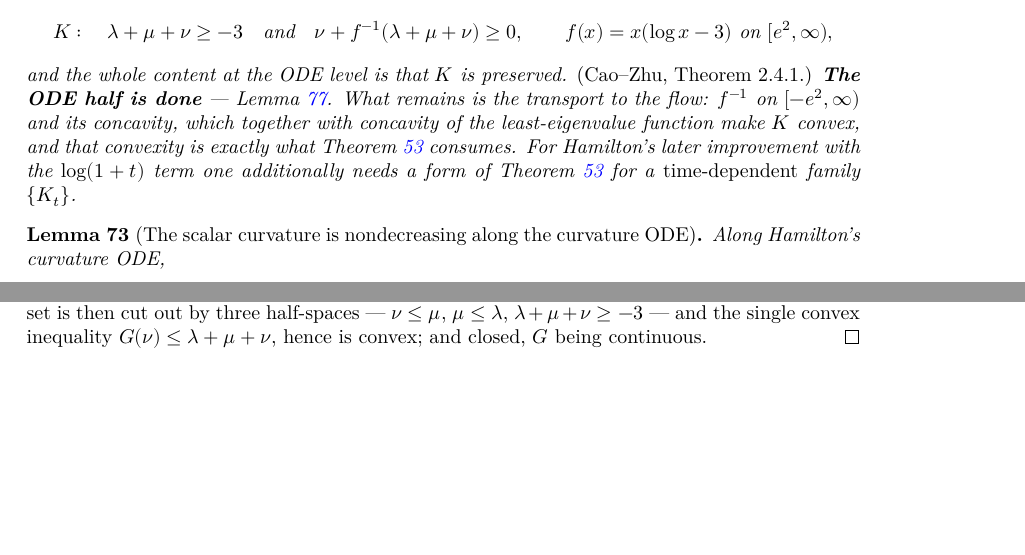
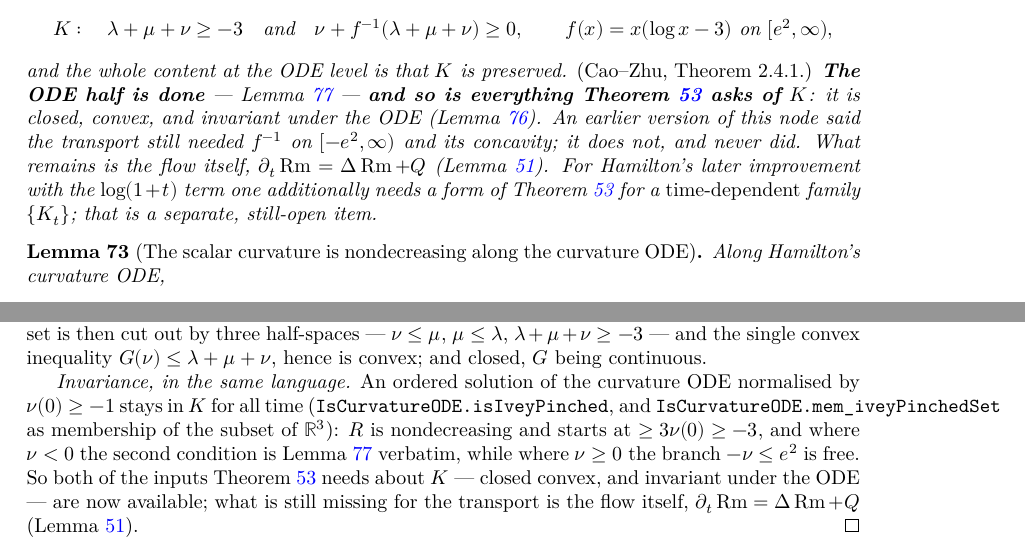
Before and after one commit to korbonits/ricci-flow-blueprint, a LaTeX thesis (blueprint/src/print.tex, which reads blueprint/src/content.tex): two parts of pages 26 and 27 of 32 before the commit and two parts of pages 26 and 28 of 32 after it, joined at a grey line, cut so that both start at the same text, the shorter picture padded with empty space. Compiled offline with XeLaTeX.

Commit message:
feat: the curvature ODE keeps a normalised ordered solution in the pinching set
Packages the ODE half of Hamilton-Ivey in the language the tensor maximum
principle consumes, closing the loop with the previous commit:

* `IsCurvatureODE.isIveyPinched` — an ordered solution with ν(0) ≥ -1 satisfies
  `IsIveyPinched (l t) (m t) (n t)` for every t in [0,T]. `R` is nondecreasing
  (`le_scal`) and starts at ≥ 3ν(0) ≥ -3; where ν < 0 the second condition is
  `hamiltonIvey` verbatim, and where ν ≥ 0 the branch -ν ≤ e² is free.
* `IsCurvatureODE.mem_iveyPinchedSet` — the same as membership of
  `iveyPinchedSet ⊆ EuclideanSpace ℝ (Fin 3)`, stated through the coordinates of
  an arbitrary `v` so no vector has to be constructed.
* `mem_iveyPinchedSet_of` — the introduction rule.

So both things `thm:max-tensor` asks about `K` — closed and convex, and
invariant under the ODE — are now proved. What is still missing for the
transport is the flow itself, ∂ₜRm = ΔRm + Q.

Also corrects three stale claims left over from before the previous commit:
`Pinching.lean`'s header and the docstrings on `IsIveyPinched` and
`hamiltonIvey` still said convexity of `K` needed `f⁻¹`, and the blueprint's
`thm:hamilton-ivey` still listed `f⁻¹` and its concavity as the remaining work
for the transport. It did not, and never did.

lake build clean with zero warnings; `scripts/check_axioms.py` green
(105 declarations, standard axioms only); PDF builds, no missing characters and
no undefined references.

Co-Authored-By: Claude Opus 5 <noreply@anthropic.com>
Claude-Session: https://claude.ai/code/session_012GvuZri6X3r72vYY4icUjj

```diff
--- a/blueprint/src/content.tex
+++ b/blueprint/src/content.tex
@@ -1808,12 +1808,15 @@ Hamilton--Ivey estimate, and it was missing from this chart entirely.
   \]
   and the whole content at the ODE level is that $K$ is preserved.
   \emph{(Cao--Zhu, Theorem 2.4.1.)} \textbf{The ODE half is done} ---
-  Lemma~\ref{lem:ivey-ode}. What remains is the transport to the flow: $f^{-1}$
-  on $[-e^2,\infty)$ and its concavity, which together with concavity of the
-  least-eigenvalue function make $K$ convex, and that convexity is exactly what
-  Theorem~\ref{thm:max-tensor} consumes. For Hamilton's later improvement with
-  the $\log(1+t)$ term one additionally needs a form of
-  Theorem~\ref{thm:max-tensor} for a \emph{time-dependent} family $\{K_t\}$.
+  Lemma~\ref{lem:ivey-ode} --- \textbf{and so is everything
+  Theorem~\ref{thm:max-tensor} asks of $K$}: it is closed, convex, and
+  invariant under the ODE (Lemma~\ref{lem:ivey-convex}). An earlier version of
+  this node said the transport still needed $f^{-1}$ on $[-e^2,\infty)$ and its
+  concavity; it does not, and never did. What remains is the flow itself,
+  $\partial_t \Rm = \Delta \Rm + Q$ (Lemma~\ref{lem:evolution-rm}). For
+  Hamilton's later improvement with the $\log(1+t)$ term one additionally needs
+  a form of Theorem~\ref{thm:max-tensor} for a \emph{time-dependent} family
+  $\{K_t\}$; that is a separate, still-open item.
 \end{theorem}
 
 \begin{lemma}[The scalar curvature is nondecreasing along the curvature ODE]
@@ -1934,6 +1939,18 @@ Hamilton--Ivey estimate, and it was missing from this chart entirely.
   --- $\nu \le \mu$, $\mu \le \lambda$, $\lambda+\mu+\nu \ge -3$ --- and the
   single convex inequality $G(\nu) \le \lambda+\mu+\nu$, hence is convex; and
   closed, $G$ being continuous.
+
+  \emph{Invariance, in the same language.} An ordered solution of the curvature
+  ODE normalised by $\nu(0) \ge -1$ stays in $K$ for all time
+  (\texttt{IsCurvatureODE.isIveyPinched}, and
+  \texttt{IsCurvatureODE.mem\_iveyPinchedSet} as membership of the subset of
+  $\R^3$): $R$ is nondecreasing and starts at $\ge 3\nu(0) \ge -3$, and where
+  $\nu < 0$ the second condition is Lemma \ref{lem:ivey-ode} verbatim, while
+  where $\nu \ge 0$ the branch $-\nu \le e^2$ is free. So both of the inputs
+  Theorem \ref{thm:max-tensor} needs about $K$ --- closed convex, and invariant
+  under the ODE --- are now available; what is still missing for the transport
+  is the flow itself, $\partial_t \Rm = \Delta \Rm + Q$
+  (Lemma \ref{lem:evolution-rm}).
 \end{proof}
 
 \begin{lemma}[Hamilton--Ivey for the curvature ODE]
```
Also changed, not shown: blueprint/src/content.tex (4 more changed lines), 2 other files.
